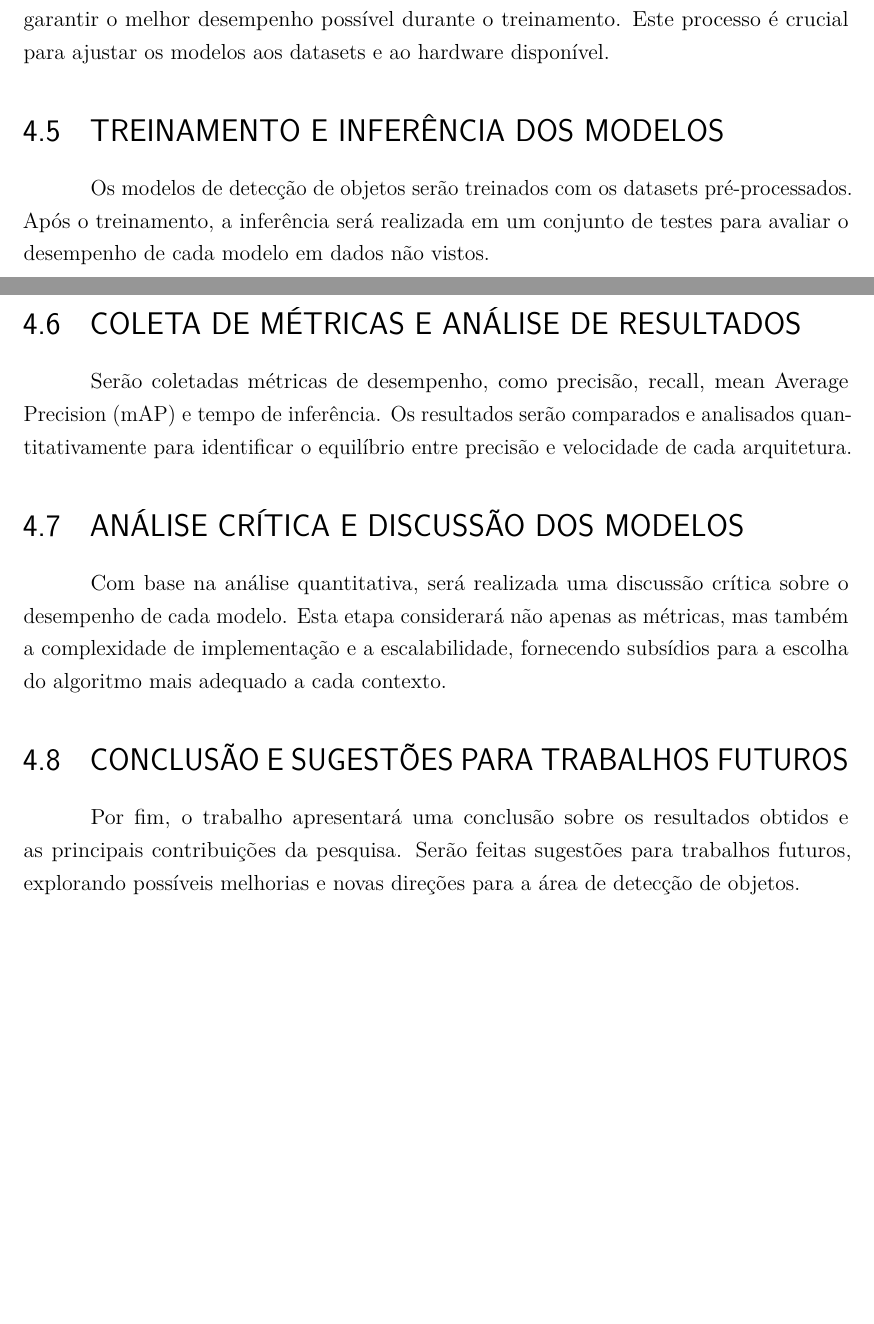
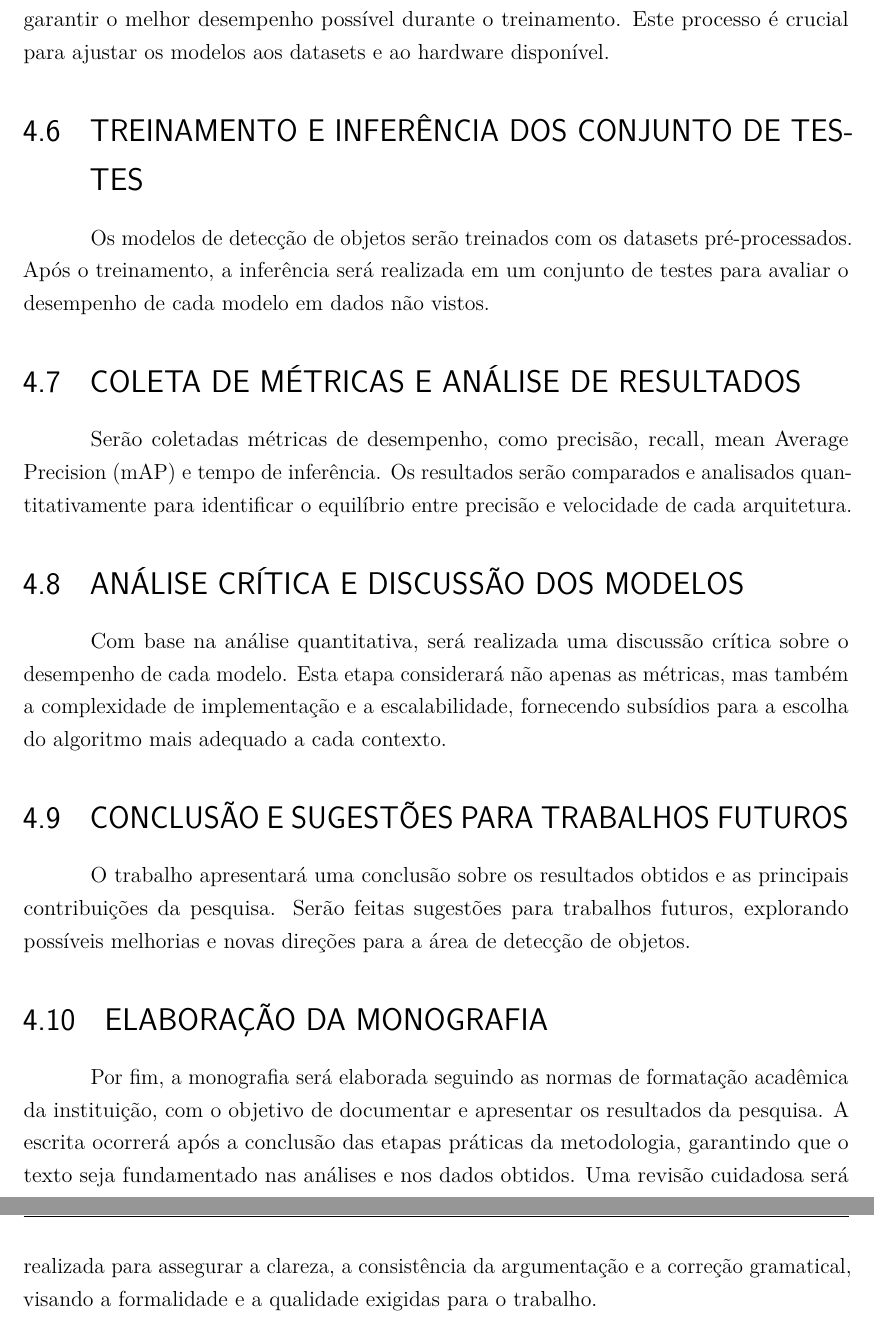
Before and after one commit to ANN-CNN/TCC_LaTeX, a LaTeX thesis (Principal.tex, which reads textual/t4-material.tex): two parts of pages 16 and 17 of 32 before the commit and two parts of pages 17 and 18 of 33 after it, joined at a grey line, cut so that both start at the same text, the shorter picture padded with empty space. Compiled offline with pdfLaTeX.

```diff
--- a/textual/t4-material.tex
+++ b/textual/t4-material.tex
@@ -27,17 +27,16 @@
 Nesta etapa, serão definidos e otimizados os hiperparâmetros de cada modelo para garantir o melhor desempenho possível durante o treinamento. Este processo é crucial para ajustar os modelos aos datasets e ao hardware disponível.
 
-\section{Treinamento e Inferência dos Modelos}
-
+\section{Treinamento e Inferência dos conjunto de testes}
 Os modelos de detecção de objetos serão treinados com os datasets pré-processados. Após o treinamento, a inferência será realizada em um conjunto de testes para avaliar o desempenho de cada modelo em dados não vistos.
 
 \section{Coleta de Métricas e Análise de Resultados}
-
 Serão coletadas métricas de desempenho, como precisão, recall, mean Average Precision (mAP) e tempo de inferência. Os resultados serão comparados e analisados quantitativamente para identificar o equilíbrio entre precisão e velocidade de cada arquitetura.
 
 \section{Análise Crítica e Discussão dos Modelos}
-
 Com base na análise quantitativa, será realizada uma discussão crítica sobre o desempenho de cada modelo. Esta etapa considerará não apenas as métricas, mas também a complexidade de implementação e a escalabilidade, fornecendo subsídios para a escolha do algoritmo mais adequado a cada contexto.
 
 \section{Conclusão e Sugestões para Trabalhos Futuros}
+O trabalho apresentará uma conclusão sobre os resultados obtidos e as principais contribuições da pesquisa. Serão feitas sugestões para trabalhos futuros, explorando possíveis melhorias e novas direções para a área de detecção de objetos.
 
-Por fim, o trabalho apresentará uma conclusão sobre os resultados obtidos e as principais contribuições da pesquisa. Serão feitas sugestões para trabalhos futuros, explorando possíveis melhorias e novas direções para a área de detecção de objetos.
+\section{Elaboração da Monografia}
+Por fim, a monografia será elaborada seguindo as normas de formatação acadêmica da instituição, com o objetivo de documentar e apresentar os resultados da pesquisa. A escrita ocorrerá após a conclusão das etapas práticas da metodologia, garantindo que o texto seja fundamentado nas análises e nos dados obtidos. Uma revisão cuidadosa será realizada para assegurar a clareza, a consistência da argumentação e a correção gramatical, visando a formalidade e a qualidade exigidas para o trabalho.
```
Also changed, not shown: textual/t1-introducao.tex (+1 -1 lines), textual/t4-material.tex (8 more changed lines).
